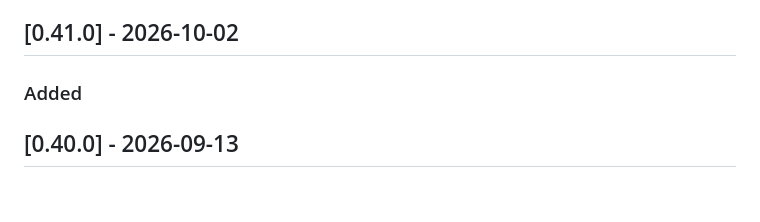
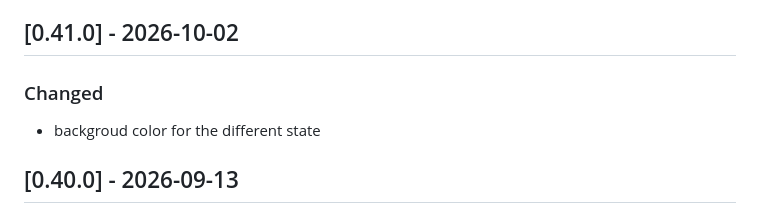
Before and after one commit to egiberne/movie-watchlist, a Markdown page: CHANLELOG.md, the part around the change. GitHub-like rendering.

Commit message:
fix: correct changelog entry for background color change in version 0.41.0

```diff
--- a/CHANLELOG.md
+++ b/CHANLELOG.md
@@ -9,7 +9,8 @@ The format is based on [Keep a Changelog](https://keepachangelog.com/en/1.1.0/),
 - Add-Button Styling for Search Page :  padding, colors, icon, hover.
 
 ## [0.41.0] - 2026-10-02
-### Added
+### Changed
+- backgroud color for the different state
 
 ## [0.40.0] - 2026-09-13
 ### Added
```
